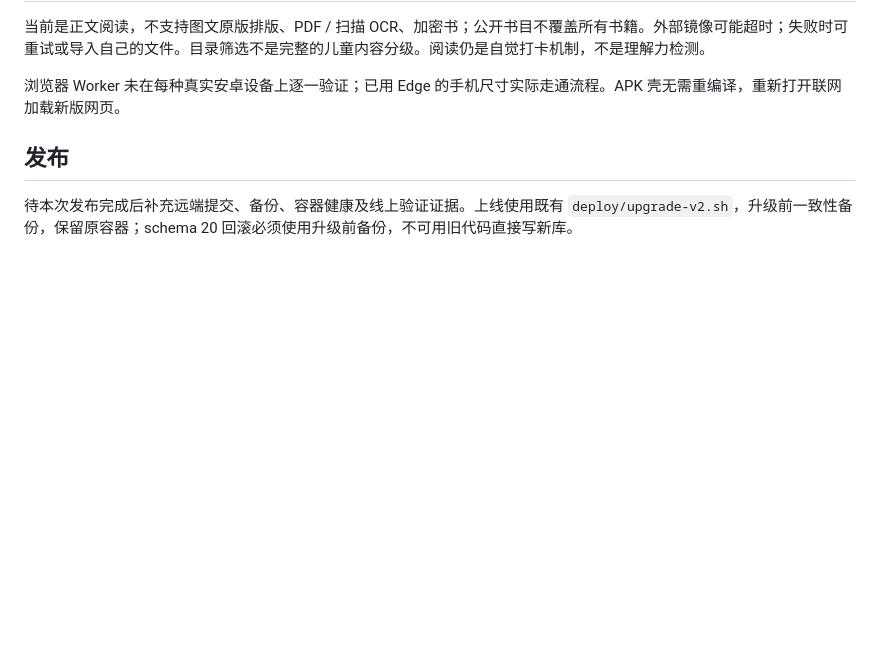
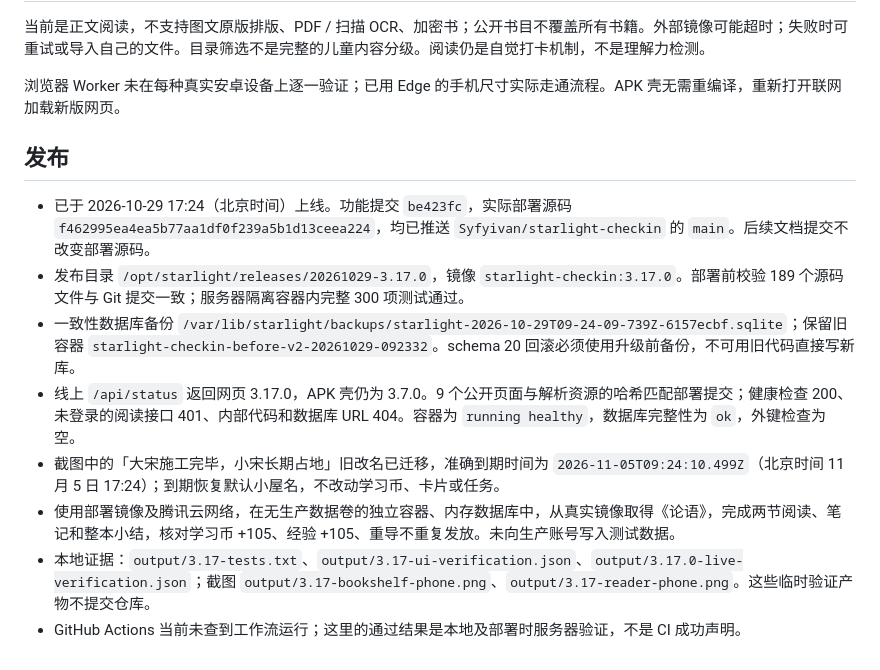
Before and after one commit to Syfyivan/starlight-checkin, a Markdown page: V3.17-HANDOFF.md, the part around the change. GitHub-like rendering; blank space fills up the shorter version.

Commit message:
docs(release): record evidence that reading and name expiry are live
Tested: 300 local and server tests; mobile browser reading flow; public asset hashes; isolated server live-book rewards.

Not-tested: physical Android device matrix; GitHub Actions has no runs.

```diff
--- a/V3.17-HANDOFF.md
+++ b/V3.17-HANDOFF.md
@@ -37,4 +37,11 @@
 
 ## 发布
 
-待本次发布完成后补充远端提交、备份、容器健康及线上验证证据。上线使用既有 `deploy/upgrade-v2.sh`，升级前一致性备份，保留原容器；schema 20 回滚必须使用升级前备份，不可用旧代码直接写新库。
+- 已于 2026-10-29 17:24（北京时间）上线。功能提交 `be423fc`，实际部署源码 `f462995ea4ea5b77aa1df0f239a5b1d13ceea224`，均已推送 `Syfyivan/starlight-checkin` 的 `main`。后续文档提交不改变部署源码。
+- 发布目录 `/opt/starlight/releases/20261029-3.17.0`，镜像 `starlight-checkin:3.17.0`。部署前校验 189 个源码文件与 Git 提交一致；服务器隔离容器内完整 300 项测试通过。
+- 一致性数据库备份 `/var/lib/starlight/backups/starlight-2026-10-29T09-24-09-739Z-6157ecbf.sqlite`；保留旧容器 `starlight-checkin-before-v2-20261029-092332`。schema 20 回滚必须使用升级前备份，不可用旧代码直接写新库。
+- 线上 `/api/status` 返回网页 3.17.0，APK 壳仍为 3.7.0。9 个公开页面与解析资源的哈希匹配部署提交；健康检查 200、未登录的阅读接口 401、内部代码和数据库 URL 404。容器为 `running healthy`，数据库完整性为 `ok`，外键检查为空。
+- 截图中的「大宋施工完毕，小宋长期占地」旧改名已迁移，准确到期时间为 `2026-11-05T09:24:10.499Z`（北京时间 11 月 5 日 17:24）；到期恢复默认小屋名，不改动学习币、卡片或任务。
+- 使用部署镜像及腾讯云网络，在无生产数据卷的独立容器、内存数据库中，从真实镜像取得《论语》，完成两节阅读、笔记和整本小结，核对学习币 +105、经验 +105、重导不重复发放。未向生产账号写入测试数据。
+- 本地证据：`output/3.17-tests.txt`、`output/3.17-ui-verification.json`、`output/3.17.0-live-verification.json`；截图 `output/3.17-bookshelf-phone.png`、`output/3.17-reader-phone.png`。这些临时验证产物不提交仓库。
+- GitHub Actions 当前未查到工作流运行；这里的通过结果是本地及部署时服务器验证，不是 CI 成功声明。
```
